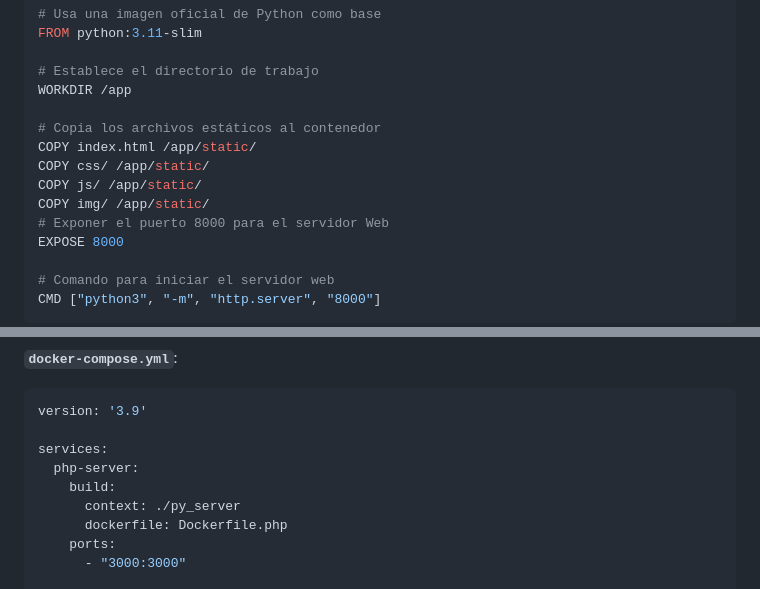
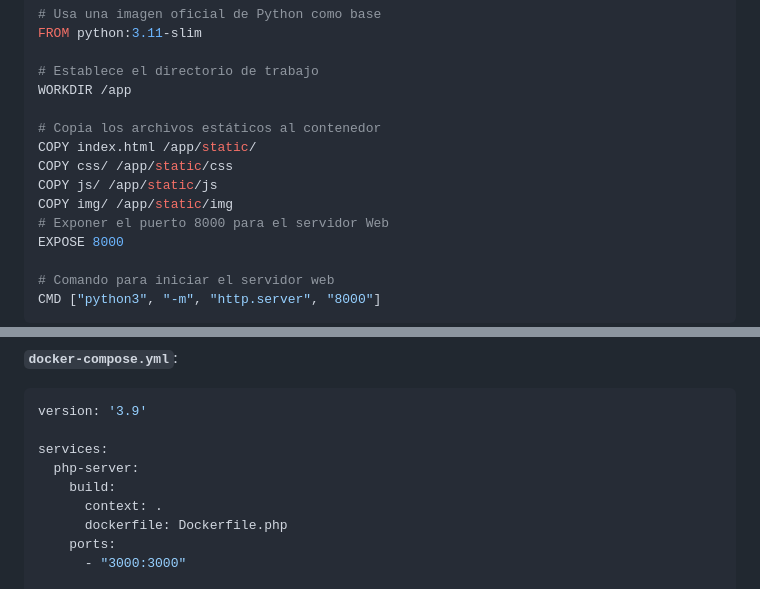
Before and after one commit to antoniocalvopi/RollingRivals, a Markdown page: doc/dockerizar.MD, 2 parts joined by grey strips. Rendered like a GitHub page.

Commit message:
docker compose

```diff
--- a/doc/dockerizar.MD
+++ b/doc/dockerizar.MD
@@ -71,9 +71,9 @@ WORKDIR /app
 
 # Copia los archivos estáticos al contenedor
 COPY index.html /app/static/
-COPY css/ /app/static/
-COPY js/ /app/static/
-COPY img/ /app/static/
+COPY css/ /app/static/css
+COPY js/ /app/static/js
+COPY img/ /app/static/img
 # Exponer el puerto 8000 para el servidor Web
 EXPOSE 8000
 
@@ -93,7 +93,7 @@ version: '3.9'
 services:
   php-server:
     build:
-      context: ./py_server
+      context: .
       dockerfile: Dockerfile.php
     ports:
       - "3000:3000"
```
